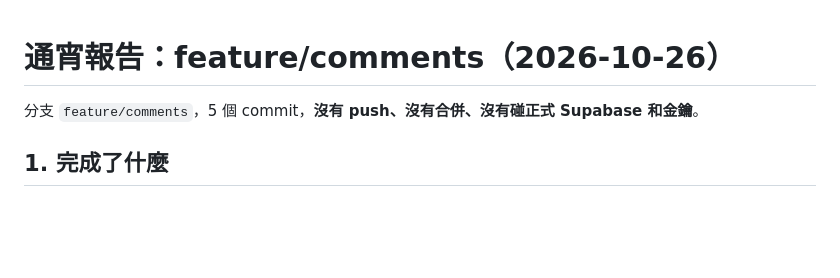
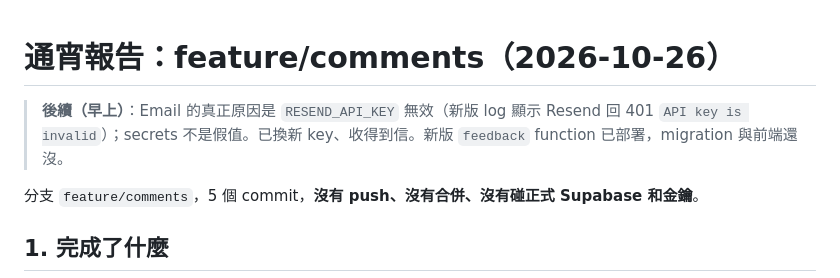
Before and after one commit to AndyWu1122/coffee-log, a Markdown page: docs/overnight-report.md, the part around the change. GitHub-like rendering; blank space fills up the shorter version.

Commit message:
文件：意見回饋 Email 的原因是 API key 無效，已換新 key
Co-Authored-By: Claude Opus 5.5 <noreply@anthropic.com>

```diff
--- a/docs/overnight-report.md
+++ b/docs/overnight-report.md
@@ -1,4 +1,6 @@
 # 通宵報告：feature/comments（2026-10-26）
+
+> **後續（早上）**：Email 的真正原因是 `RESEND_API_KEY` 無效（新版 log 顯示 Resend 回 401 `API key is invalid`）；secrets 不是假值。已換新 key、收得到信。新版 `feedback` function 已部署，migration 與前端還沒。
 
 分支 `feature/comments`，5 個 commit，**沒有 push、沒有合併、沒有碰正式 Supabase 和金鑰**。
 
```
Also changed, not shown: docs/supabase-setup.md (+2 -2 lines).
